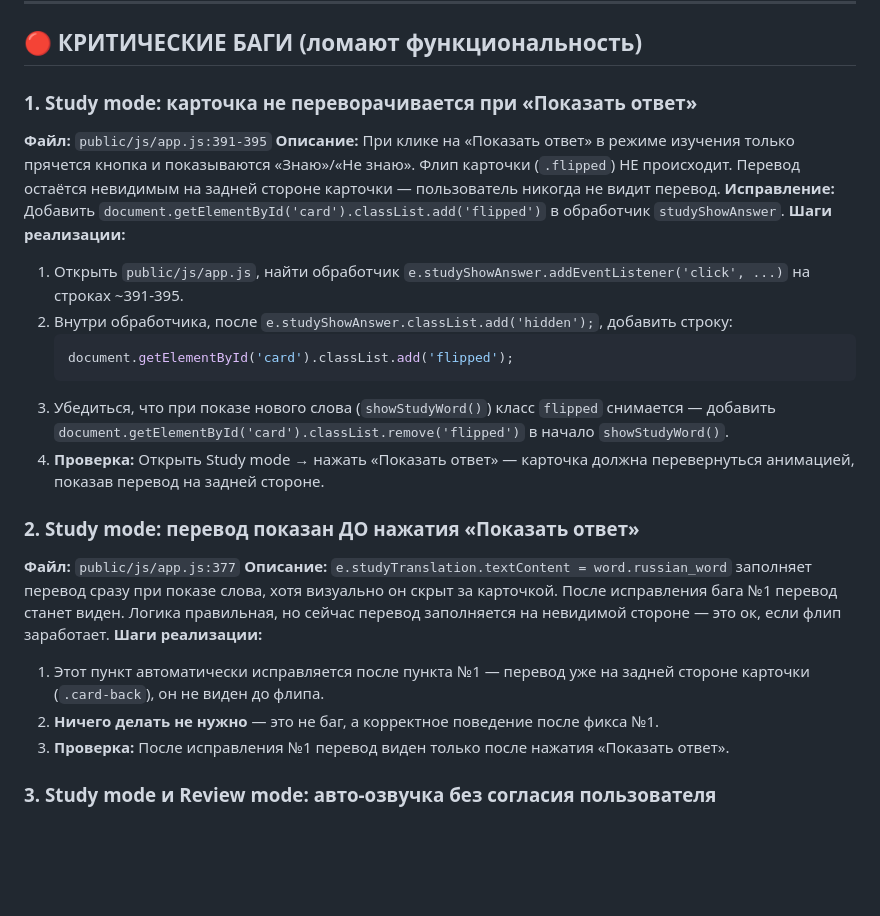
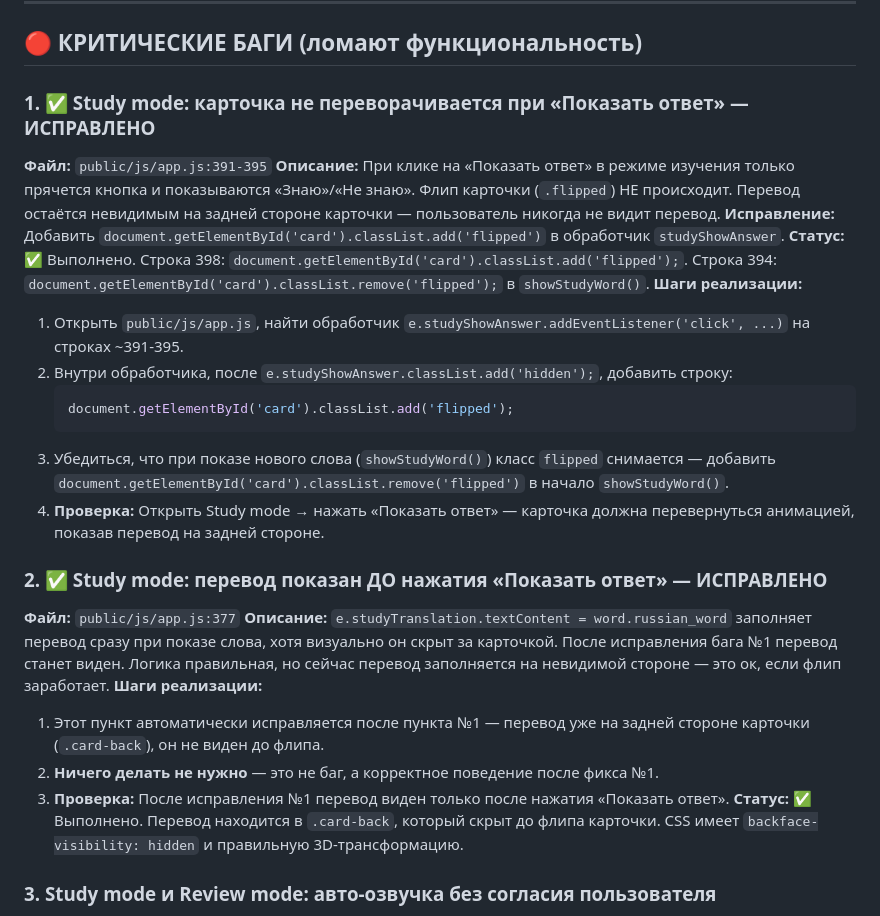
Before and after one commit to mesheni/chineseWeb, a Markdown page: PLAN_IMPROVEMENTS.md, the part around the change. Rendered like a GitHub page; blank space fills up the shorter version.

```diff
--- a/PLAN_IMPROVEMENTS.md
+++ b/PLAN_IMPROVEMENTS.md
@@ -7,10 +7,11 @@
 
 ## 🔴 КРИТИЧЕСКИЕ БАГИ (ломают функциональность)
 
-### 1. Study mode: карточка не переворачивается при «Показать ответ»
+### 1. ✅ Study mode: карточка не переворачивается при «Показать ответ» — ИСПРАВЛЕНО
 **Файл:** `public/js/app.js:391-395`
 **Описание:** При клике на «Показать ответ» в режиме изучения только прячется кнопка и показываются «Знаю»/«Не знаю». Флип карточки (`.flipped`) НЕ происходит. Перевод остаётся невидимым на задней стороне карточки — пользователь никогда не видит перевод.
 **Исправление:** Добавить `document.getElementById('card').classList.add('flipped')` в обработчик `studyShowAnswer`.
+**Статус:** ✅ Выполнено. Строка 398: `document.getElementById('card').classList.add('flipped');`. Строка 394: `document.getElementById('card').classList.remove('flipped');` в `showStudyWord()`.
 **Шаги реализации:**
 1. Открыть `public/js/app.js`, найти обработчик `e.studyShowAnswer.addEventListener('click', ...)` на строках ~391-395.
 2. Внутри обработчика, после `e.studyShowAnswer.classList.add('hidden');`, добавить строку:
@@ -20,13 +21,14 @@
 3. Убедиться, что при показе нового слова (`showStudyWord()`) класс `flipped` снимается — добавить `document.getElementById('card').classList.remove('flipped')` в начало `showStudyWord()`.
 4. **Проверка:** Открыть Study mode → нажать «Показать ответ» — карточка должна перевернуться анимацией, показав перевод на задней стороне.
 
-### 2. Study mode: перевод показан ДО нажатия «Показать ответ»
+### 2. ✅ Study mode: перевод показан ДО нажатия «Показать ответ» — ИСПРАВЛЕНО
 **Файл:** `public/js/app.js:377`
 **Описание:** `e.studyTranslation.textContent = word.russian_word` заполняет перевод сразу при показе слова, хотя визуально он скрыт за карточкой. После исправления бага №1 перевод станет виден. Логика правильная, но сейчас перевод заполняется на невидимой стороне — это ок, если флип заработает.
 **Шаги реализации:**
 1. Этот пункт автоматически исправляется после пункта №1 — перевод уже на задней стороне карточки (`.card-back`), он не виден до флипа.
 2. **Ничего делать не нужно** — это не баг, а корректное поведение после фикса №1.
 3. **Проверка:** После исправления №1 перевод виден только после нажатия «Показать ответ».
+**Статус:** ✅ Выполнено. Перевод находится в `.card-back`, который скрыт до флипа карточки. CSS имеет `backface-visibility: hidden` и правильную 3D-трансформацию.
 
 ### 3. Study mode и Review mode: авто-озвучка без согласия пользователя
 **Файл:** `public/js/app.js:388-389, 467`
```
Also changed, not shown: NEW_PLAN.md (added, +522 -0 lines).
